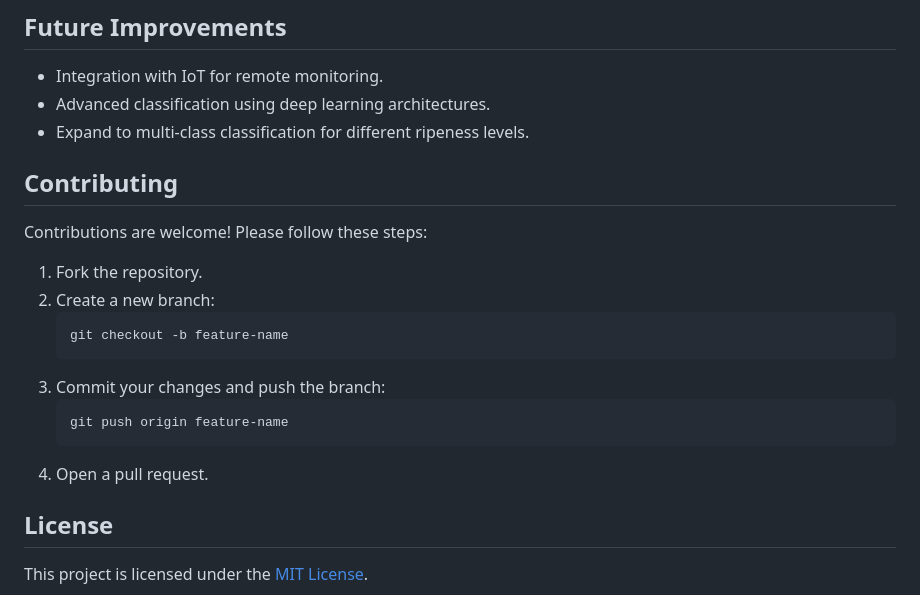
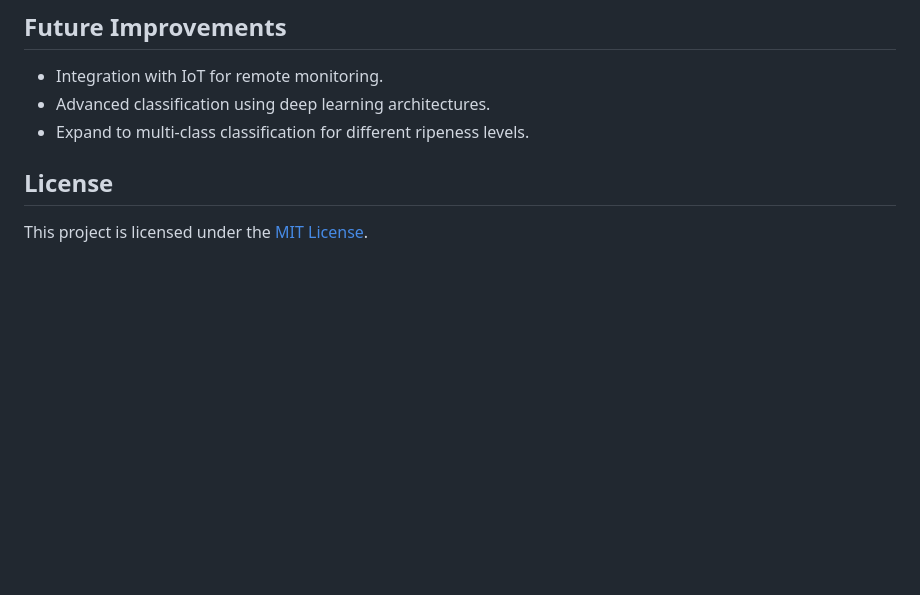
Before and after one commit to harinath206/online-inspection-of-packed-cases, a Markdown page: README.md, the part around the change. GitHub-like rendering; blank space fills up the shorter version.

````diff
--- a/README.md
+++ b/README.md
@@ -80,19 +80,6 @@ This project aims to develop a system for online inspection of packed cases to d
 - Advanced classification using deep learning architectures.
 - Expand to multi-class classification for different ripeness levels.
 
-## Contributing
-
-Contributions are welcome! Please follow these steps:
-1. Fork the repository.
-2. Create a new branch:
-   ```bash
-   git checkout -b feature-name
-   ```
-3. Commit your changes and push the branch:
-   ```bash
-   git push origin feature-name
-   ```
-4. Open a pull request.
 
 ## License
 
````
